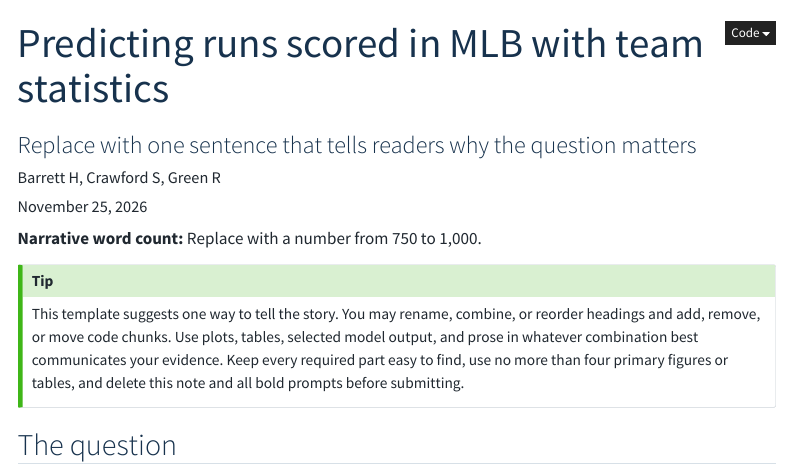
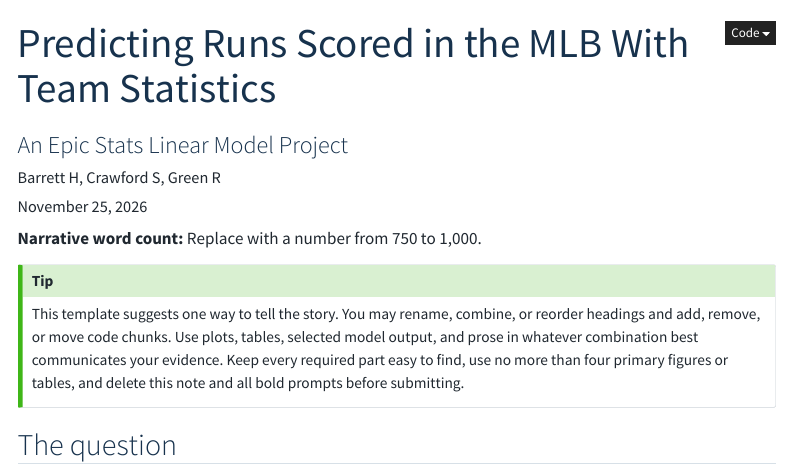
Before and after one commit to rex-w-green/baseball, a Quarto document (portfolio/index.qmd): the page in a window 1100 px wide, from its top. Rendered offline with R 4.5, knitr and Pandoc in place of Quarto, with nearby package versions; some code elsewhere in the file could not run offline; menus at the side of the page are left out.

Commit message:
added subtitle

```diff
--- a/portfolio/index.qmd
+++ b/portfolio/index.qmd
@@ -1,6 +1,6 @@
 ---
-title: "Predicting runs scored in MLB with team statistics"
-subtitle: "Replace with one sentence that tells readers why the question matters"
+title: "Predicting Runs Scored in the MLB With Team Statistics"
+subtitle: "An Epic Stats Linear Model Project"
 author: "Barrett H, Crawford S, Green R"
 date: last-modified
 description: "Replace with a brief description for link previews."
```
Also changed, not shown: portfolio/docs/search.json, 1 other file.
